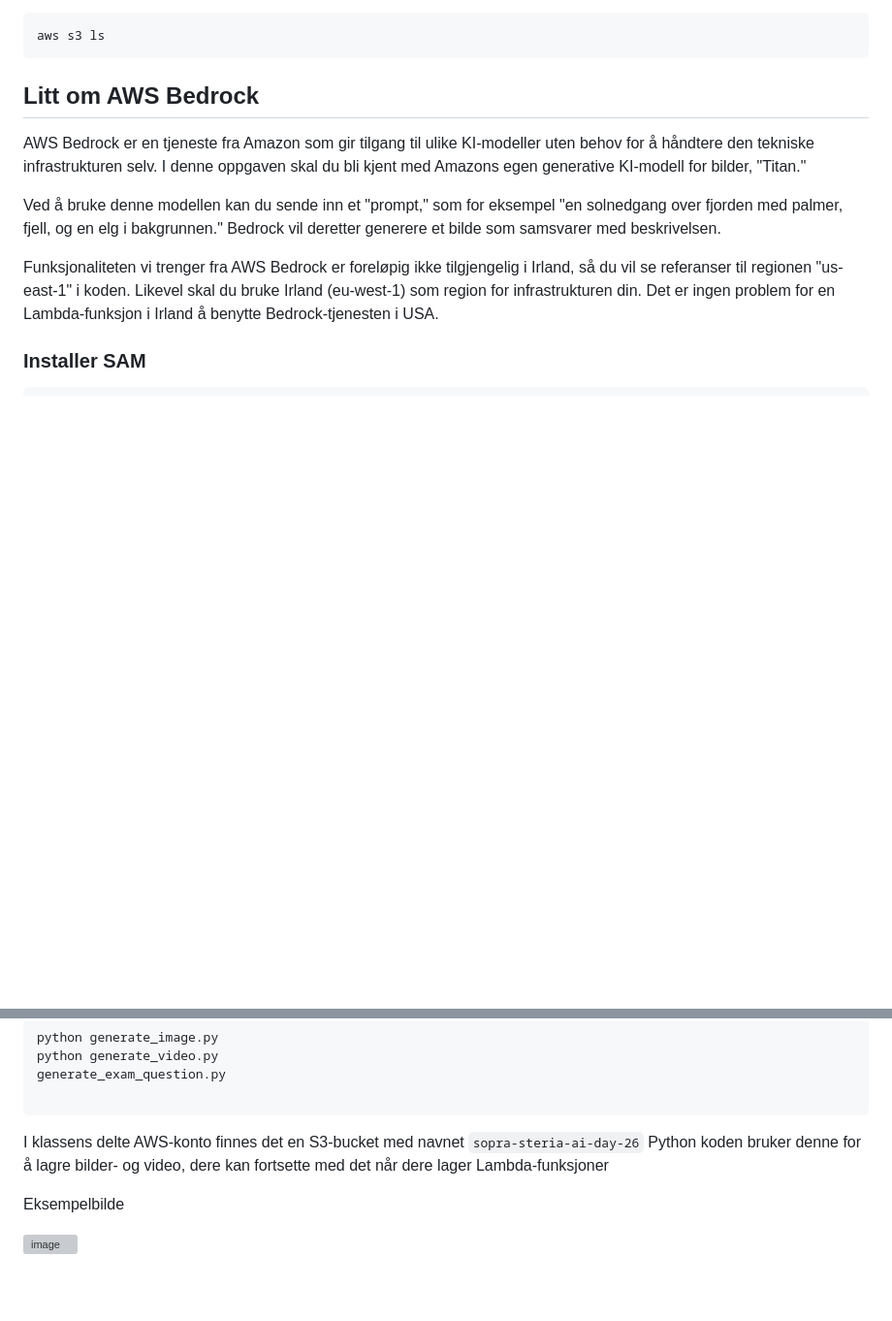
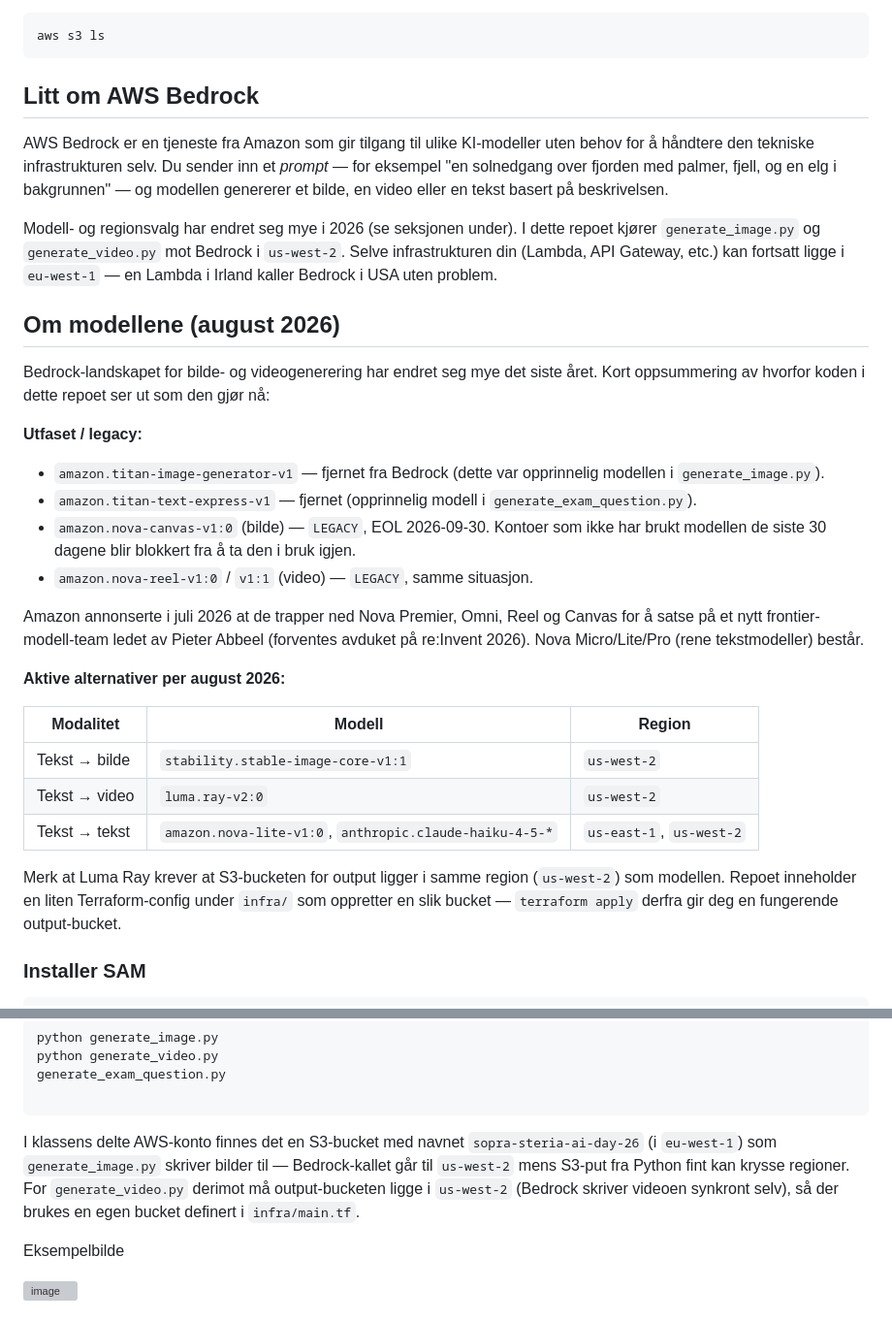
Before and after one commit to glennbechdevops/aws-bedrock-exercise, a Markdown page: README.md, 2 parts joined by grey strips. Shown at 97% size. Rendered like a GitHub page; blank space fills up the shorter version; grey boxes are pictures that could not be loaded.

Commit message:
Update README with 2026 Bedrock model landscape
Drop outdated Titan framing and us-east-1 references; add an "Om
modellene" chapter documenting which models are retired vs. legacy vs.
active as of August 2026, and explain why the code uses Stability Core
and Luma Ray in us-west-2 with a dedicated Terraform-provisioned bucket.

Co-Authored-By: Claude Opus 4.7 (1M context) <noreply@anthropic.com>

````diff
--- a/README.md
+++ b/README.md
@@ -48,11 +48,32 @@ aws s3 ls
 
 ## Litt om AWS Bedrock
 
-AWS Bedrock er en tjeneste fra Amazon som gir tilgang til ulike KI-modeller uten behov for å håndtere den tekniske infrastrukturen selv. I denne oppgaven skal du bli kjent med Amazons egen generative KI-modell for bilder, "Titan."
+AWS Bedrock er en tjeneste fra Amazon som gir tilgang til ulike KI-modeller uten behov for å håndtere den tekniske infrastrukturen selv. Du sender inn et *prompt* — for eksempel "en solnedgang over fjorden med palmer, fjell, og en elg i bakgrunnen" — og modellen genererer et bilde, en video eller en tekst basert på beskrivelsen.
 
-Ved å bruke denne modellen kan du sende inn et "prompt," som for eksempel "en solnedgang over fjorden med palmer, fjell, og en elg i bakgrunnen." Bedrock vil deretter generere et bilde som samsvarer med beskrivelsen.
+Modell- og regionsvalg har endret seg mye i 2026 (se seksjonen under). I dette repoet kjører `generate_image.py` og `generate_video.py` mot Bedrock i `us-west-2`. Selve infrastrukturen din (Lambda, API Gateway, etc.) kan fortsatt ligge i `eu-west-1` — en Lambda i Irland kaller Bedrock i USA uten problem.
 
-Funksjonaliteten vi trenger fra AWS Bedrock er foreløpig ikke tilgjengelig i Irland, så du vil se referanser til regionen "us-east-1" i koden. Likevel skal du bruke Irland (eu-west-1) som region for infrastrukturen din. Det er ingen problem for en Lambda-funksjon i Irland å benytte Bedrock-tjenesten i USA.
+## Om modellene (august 2026)
+
+Bedrock-landskapet for bilde- og videogenerering har endret seg mye det siste året. Kort oppsummering av hvorfor koden i dette repoet ser ut som den gjør nå:
+
+**Utfaset / legacy:**
+
+- `amazon.titan-image-generator-v1` — fjernet fra Bedrock (dette var opprinnelig modellen i `generate_image.py`).
+- `amazon.titan-text-express-v1` — fjernet (opprinnelig modell i `generate_exam_question.py`).
+- `amazon.nova-canvas-v1:0` (bilde) — `LEGACY`, EOL 2026-09-30. Kontoer som ikke har brukt modellen de siste 30 dagene blir blokkert fra å ta den i bruk igjen.
+- `amazon.nova-reel-v1:0` / `v1:1` (video) — `LEGACY`, samme situasjon.
+
+Amazon annonserte i juli 2026 at de trapper ned Nova Premier, Omni, Reel og Canvas for å satse på et nytt frontier-modell-team ledet av Pieter Abbeel (forventes avduket på re:Invent 2026). Nova Micro/Lite/Pro (rene tekstmodeller) består.
+
+**Aktive alternativer per august 2026:**
+
+| Modalitet | Modell | Region |
+|-----------|--------|--------|
+| Tekst → bilde | `stability.stable-image-core-v1:1` | `us-west-2` |
+| Tekst → video | `luma.ray-v2:0` | `us-west-2` |
+| Tekst → tekst | `amazon.nova-lite-v1:0`, `anthropic.claude-haiku-4-5-*` | `us-east-1`, `us-west-2` |
+
+Merk at Luma Ray krever at S3-bucketen for output ligger i samme region (`us-west-2`) som modellen. Repoet inneholder en liten Terraform-config under `infra/` som oppretter en slik bucket — `terraform apply` derfra gir deg en fungerende output-bucket.
 
 ### Installer SAM
 
@@ -88,7 +109,7 @@ generate_exam_question.py
 
 ```
 
-I klassens delte AWS-konto finnes det en S3-bucket med navnet `sopra-steria-ai-day-26` Python koden bruker denne for å lagre bilder- og video, dere kan fortsette med det når dere lager Lambda-funksjoner
+I klassens delte AWS-konto finnes det en S3-bucket med navnet `sopra-steria-ai-day-26` (i `eu-west-1`) som `generate_image.py` skriver bilder til — Bedrock-kallet går til `us-west-2` mens S3-put fra Python fint kan krysse regioner. For `generate_video.py` derimot må output-bucketen ligge i `us-west-2` (Bedrock skriver videoen synkront selv), så der brukes en egen bucket definert i `infra/main.tf`.
 
 
 Eksempelbilde
````
